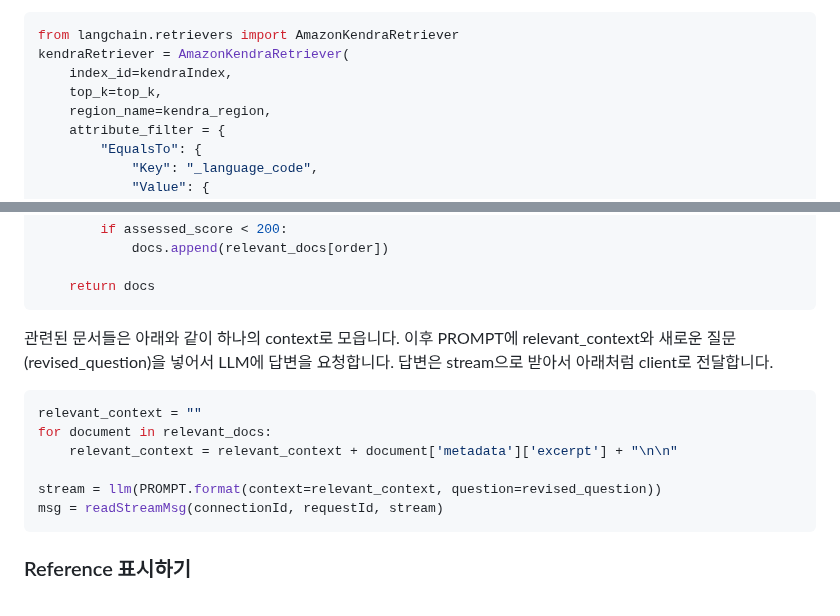
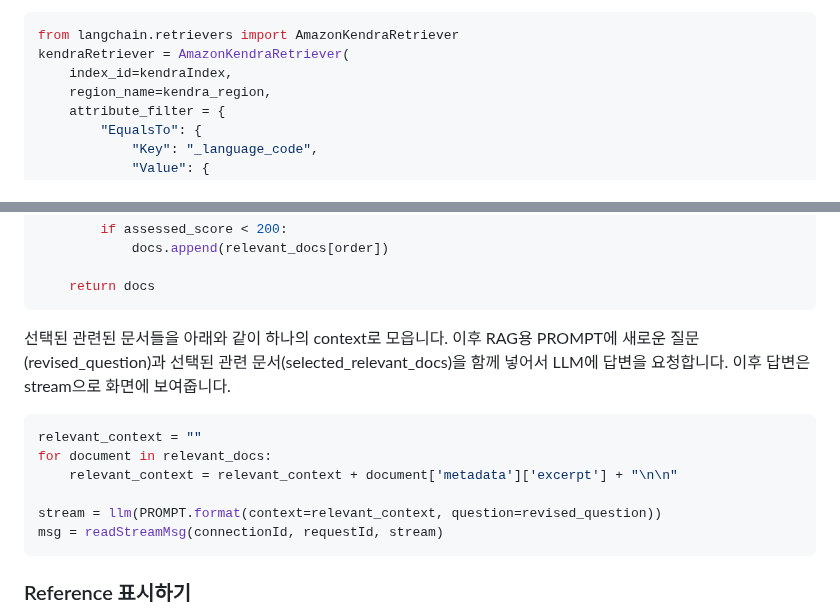
Before and after one commit to kyopark2014/multi-rag-and-multi-region-llm-for-chatbot, a Markdown page: README.md, 2 parts joined by grey strips. Rendered like a GitHub page.

````diff
--- a/README.md
+++ b/README.md
@@ -299,7 +299,6 @@ Langchain의 [Kendra Retriever](https://api.python.langchain.com/en/latest/retri
 from langchain.retrievers import AmazonKendraRetriever
 kendraRetriever = AmazonKendraRetriever(
     index_id=kendraIndex,
-    top_k=top_k,
     region_name=kendra_region,
     attribute_filter = {
         "EqualsTo": {
@@ -490,7 +478,7 @@ def check_confidence(query, relevant_docs, bedrock_embeddings):
     return docs
 ```
 
-관련된 문서들은 아래와 같이 하나의 context로 모읍니다. 이후 PROMPT에 relevant_context와 새로운 질문(revised_question)을 넣어서 LLM에 답변을 요청합니다. 답변은 stream으로 받아서 아래처럼 client로 전달합니다.
+선택된 관련된 문서들을 아래와 같이 하나의 context로 모읍니다. 이후 RAG용 PROMPT에 새로운 질문(revised_question)과 선택된 관련 문서(selected_relevant_docs)을 함께 넣어서 LLM에 답변을 요청합니다. 이후 답변은 stream으로 화면에 보여줍니다.
 
 ```python
 relevant_context = ""
@@ -500,8 +488,6 @@ for document in relevant_docs:
 stream = llm(PROMPT.format(context=relevant_context, question=revised_question))
 msg = readStreamMsg(connectionId, requestId, stream)
 ```
-
-
 
 
 ### Reference 표시하기
````
Also changed, not shown: other parts of README.md (+9 -20 lines).
